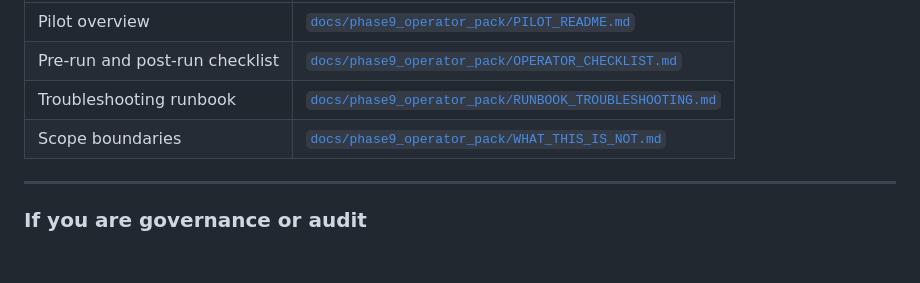
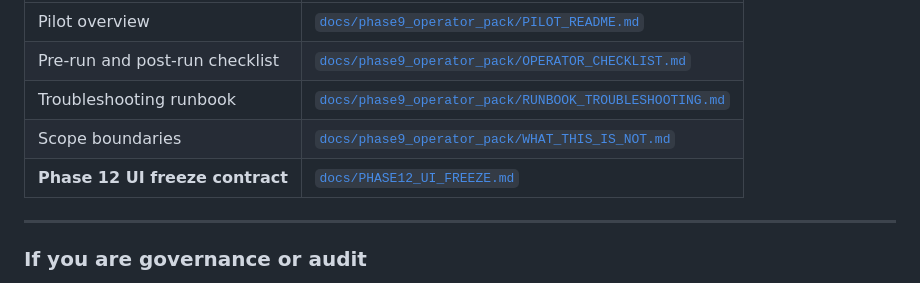
Before and after one commit to HagglesworthMD/vox-play, a Markdown page: docs/ARTEFACT_INDEX.md, the part around the change. GitHub-like rendering; blank space fills up the shorter version.

Commit message:
Phase 12: Add UI freeze doc to artefact index

```diff
--- a/docs/ARTEFACT_INDEX.md
+++ b/docs/ARTEFACT_INDEX.md
@@ -17,6 +17,7 @@ Start here:
 | Pre-run and post-run checklist | [`docs/phase9_operator_pack/OPERATOR_CHECKLIST.md`](./phase9_operator_pack/OPERATOR_CHECKLIST.md) |
 | Troubleshooting runbook | [`docs/phase9_operator_pack/RUNBOOK_TROUBLESHOOTING.md`](./phase9_operator_pack/RUNBOOK_TROUBLESHOOTING.md) |
 | Scope boundaries | [`docs/phase9_operator_pack/WHAT_THIS_IS_NOT.md`](./phase9_operator_pack/WHAT_THIS_IS_NOT.md) |
+| **Phase 12 UI freeze contract** | [`docs/PHASE12_UI_FREEZE.md`](./PHASE12_UI_FREEZE.md) |
 
 ---
 
```
